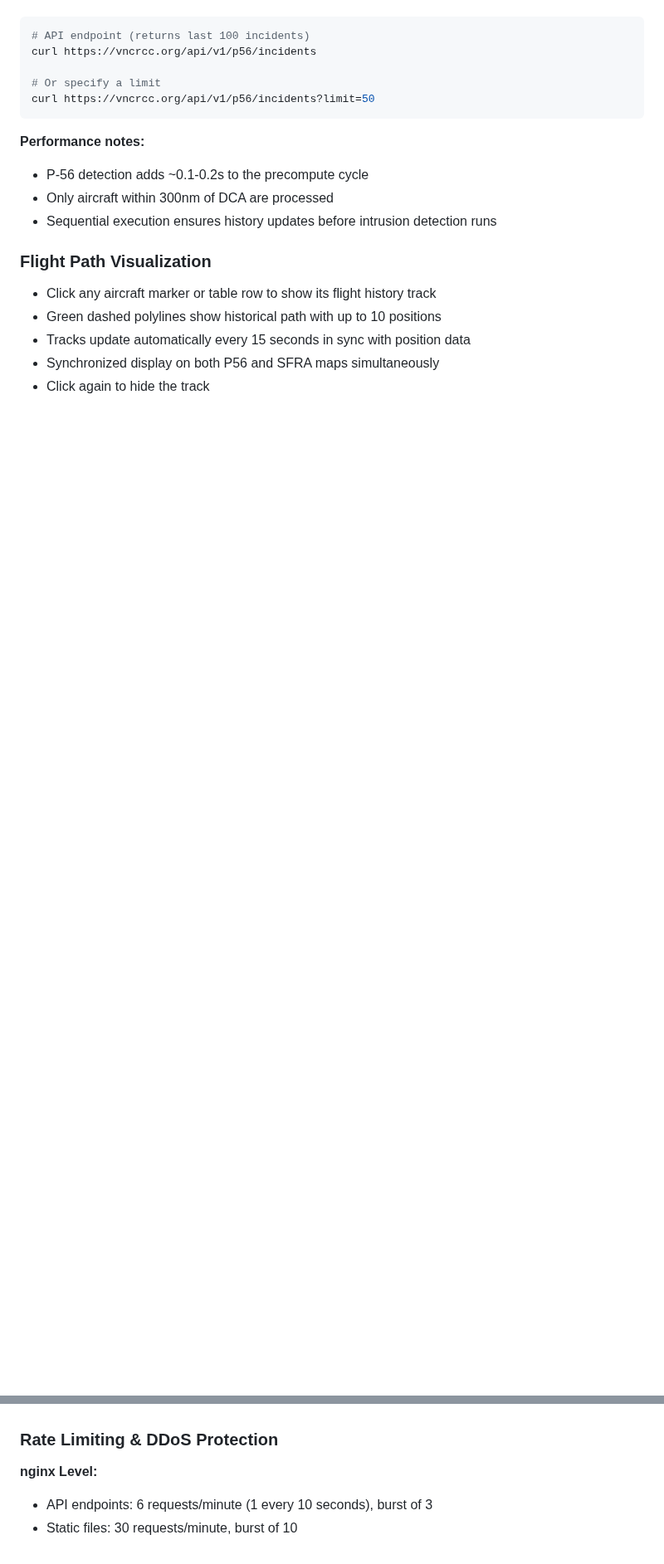
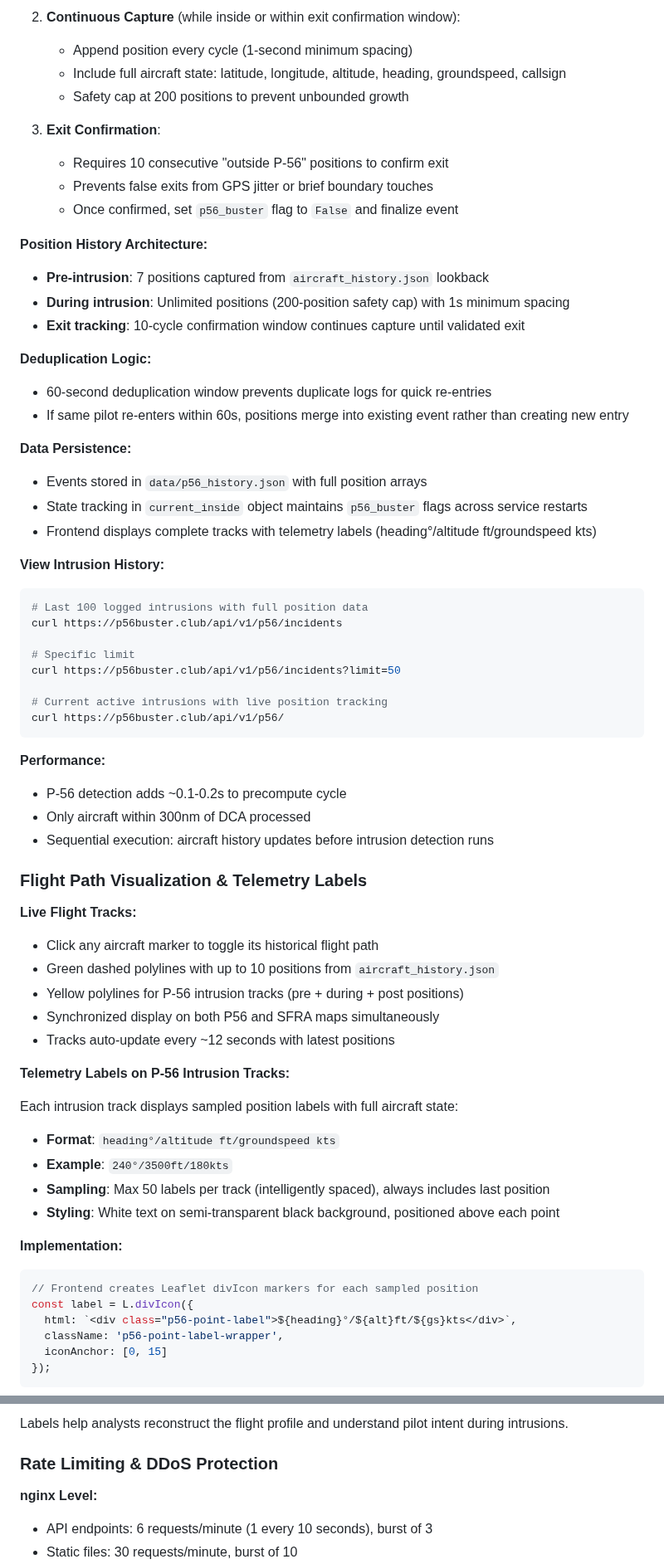
Before and after one commit to yanjz124/vNCRCC, a Markdown page: README.md, 2 parts joined by grey strips. Shown at 83% size. Drawn GitHub-style; blank space fills up the shorter version.

Commit message:
Update README with p56buster.club domain and detailed airspace/geofencing/tracking documentation

````diff
--- a/README.md
+++ b/README.md
@@ -173,25 +237,80 @@ The service automatically detects and logs P-56 intrusions **every ~12 seconds**
+2. **Continuous Capture** (while inside or within exit confirmation window):
+   - Append position every cycle (1-second minimum spacing)
+   - Include full aircraft state: latitude, longitude, altitude, heading, groundspeed, callsign
+   - Safety cap at 200 positions to prevent unbounded growth
+
+3. **Exit Confirmation**:
+   - Requires 10 consecutive "outside P-56" positions to confirm exit
+   - Prevents false exits from GPS jitter or brief boundary touches
+   - Once confirmed, set `p56_buster` flag to `False` and finalize event
+
+**Position History Architecture:**
+
+- **Pre-intrusion**: 7 positions captured from `aircraft_history.json` lookback
+- **During intrusion**: Unlimited positions (200-position safety cap) with 1s minimum spacing
+- **Exit tracking**: 10-cycle confirmation window continues capture until validated exit
+
+**Deduplication Logic:**
+
+- 60-second deduplication window prevents duplicate logs for quick re-entries
+- If same pilot re-enters within 60s, positions merge into existing event rather than creating new entry
+
+**Data Persistence:**
+
+- Events stored in `data/p56_history.json` with full position arrays
+- State tracking in `current_inside` object maintains `p56_buster` flags across service restarts
+- Frontend displays complete tracks with telemetry labels (heading°/altitude ft/groundspeed kts)
+
+**View Intrusion History:**
 
 ```bash
-# API endpoint (returns last 100 incidents)
-curl https://vncrcc.org/api/v1/p56/incidents
+# Last 100 logged intrusions with full position data
+curl https://p56buster.club/api/v1/p56/incidents
 
-# Or specify a limit
-curl https://vncrcc.org/api/v1/p56/incidents?limit=50
+# Specific limit
+curl https://p56buster.club/api/v1/p56/incidents?limit=50
+
+# Current active intrusions with live position tracking
+curl https://p56buster.club/api/v1/p56/
 ```
 
-**Performance notes:**
+**Performance:**
 
-- P-56 detection adds ~0.1-0.2s to the precompute cycle
-- Only aircraft within 300nm of DCA are processed
-- Sequential execution ensures history updates before intrusion detection runs
+- P-56 detection adds ~0.1-0.2s to precompute cycle
+- Only aircraft within 300nm of DCA processed
+- Sequential execution: aircraft history updates before intrusion detection runs
 
-### Flight Path Visualization
+### Flight Path Visualization & Telemetry Labels
 
-- Click any aircraft marker or table row to show its flight history track
-- Green dashed polylines show historical path with up to 10 positions
-- Tracks update automatically every 15 seconds in sync with position data
+**Live Flight Tracks:**
+
+- Click any aircraft marker to toggle its historical flight path
+- Green dashed polylines with up to 10 positions from `aircraft_history.json`
+- Yellow polylines for P-56 intrusion tracks (pre + during + post positions)
 - Synchronized display on both P56 and SFRA maps simultaneously
-- Click again to hide the track
+- Tracks auto-update every ~12 seconds with latest positions
+
+**Telemetry Labels on P-56 Intrusion Tracks:**
+
+Each intrusion track displays sampled position labels with full aircraft state:
+
+- **Format**: `heading°/altitude ft/groundspeed kts`
+- **Example**: `240°/3500ft/180kts`
+- **Sampling**: Max 50 labels per track (intelligently spaced), always includes last position
+- **Styling**: White text on semi-transparent black background, positioned above each point
+
+**Implementation:**
+
+```javascript
+// Frontend creates Leaflet divIcon markers for each sampled position
+const label = L.divIcon({
+  html: `<div class="p56-point-label">${heading}°/${alt}ft/${gs}kts</div>`,
+  className: 'p56-point-label-wrapper',
+  iconAnchor: [0, 15]
+});
+```
+
+Labels help analysts reconstruct the flight profile and understand pilot intent during intrusions.
 
 ### Rate Limiting & DDoS Protection
 
````
Also changed, not shown: other parts of README.md (+90 -26 lines).
